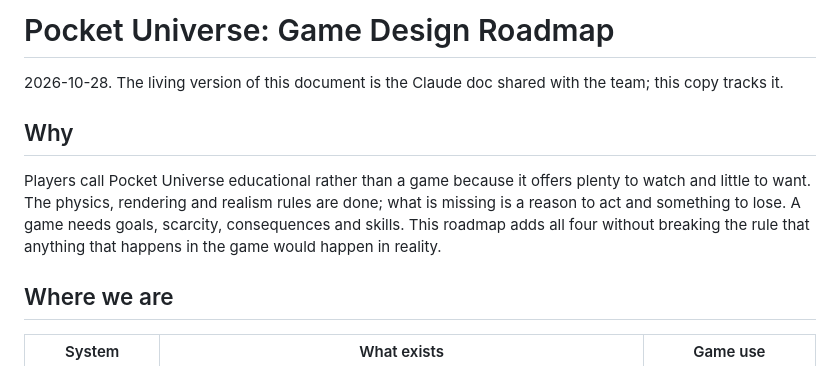
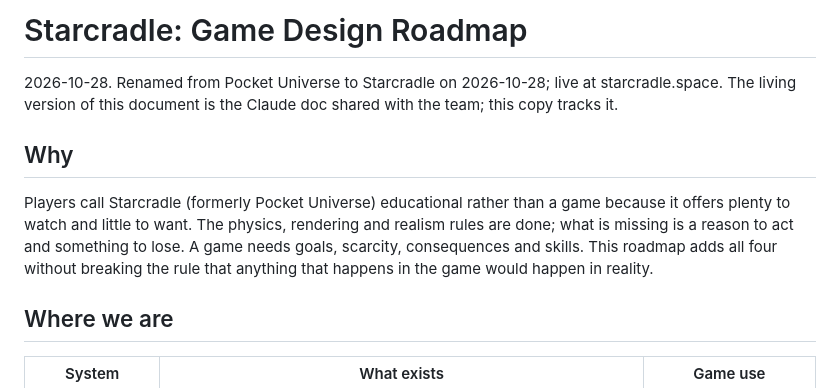
Before and after one commit to Beese-Dev/pocket_universe, a Markdown page: docs/ROADMAP.md, the part around the change. Drawn GitHub-style.

Commit message:
docs: roadmap reflects the Starcradle name
Co-Authored-By: Claude Fable 5.1 <noreply@anthropic.com>
Claude-Session: https://claude.ai/code/session_01A1w5vkufzwnk37fgvyQZRf

```diff
--- a/docs/ROADMAP.md
+++ b/docs/ROADMAP.md
@@ -1,9 +1,9 @@
-# Pocket Universe: Game Design Roadmap
+# Starcradle: Game Design Roadmap
 
-2026-10-28. The living version of this document is the Claude doc shared with the team; this copy tracks it.
+2026-10-28. Renamed from Pocket Universe to Starcradle on 2026-10-28; live at starcradle.space. The living version of this document is the Claude doc shared with the team; this copy tracks it.
 
 ## Why
-Players call Pocket Universe educational rather than a game because it offers plenty to watch and little to want. The physics, rendering and realism rules are done; what is missing is a reason to act and something to lose. A game needs goals, scarcity, consequences and skills. This roadmap adds all four without breaking the rule that anything that happens in the game would happen in reality.
+Players call Starcradle (formerly Pocket Universe) educational rather than a game because it offers plenty to watch and little to want. The physics, rendering and realism rules are done; what is missing is a reason to act and something to lose. A game needs goals, scarcity, consequences and skills. This roadmap adds all four without breaking the rule that anything that happens in the game would happen in reality.
 
 ## Where we are
 | System | What exists | Game use |
```
